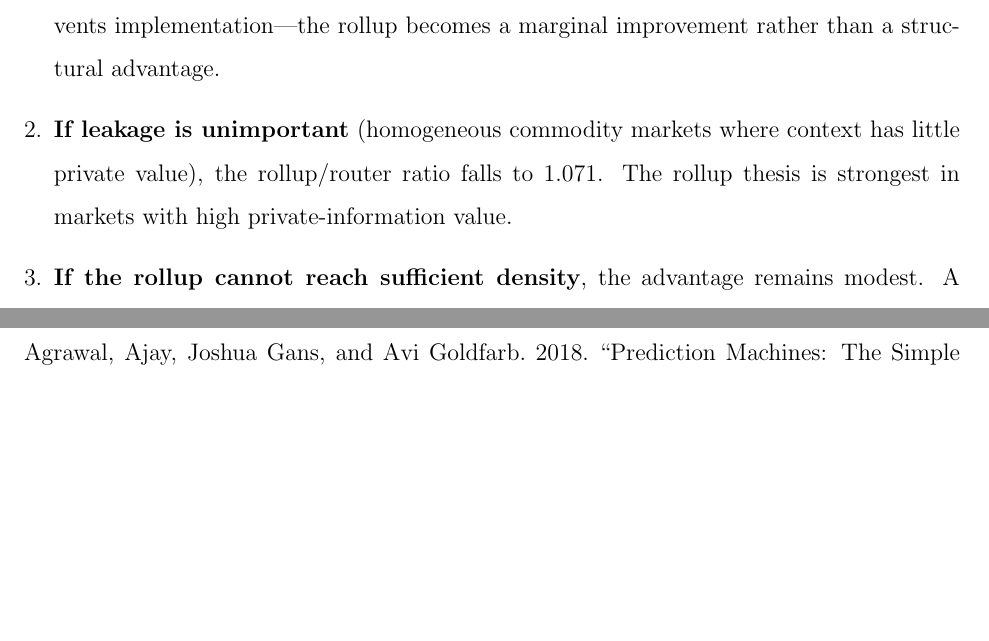
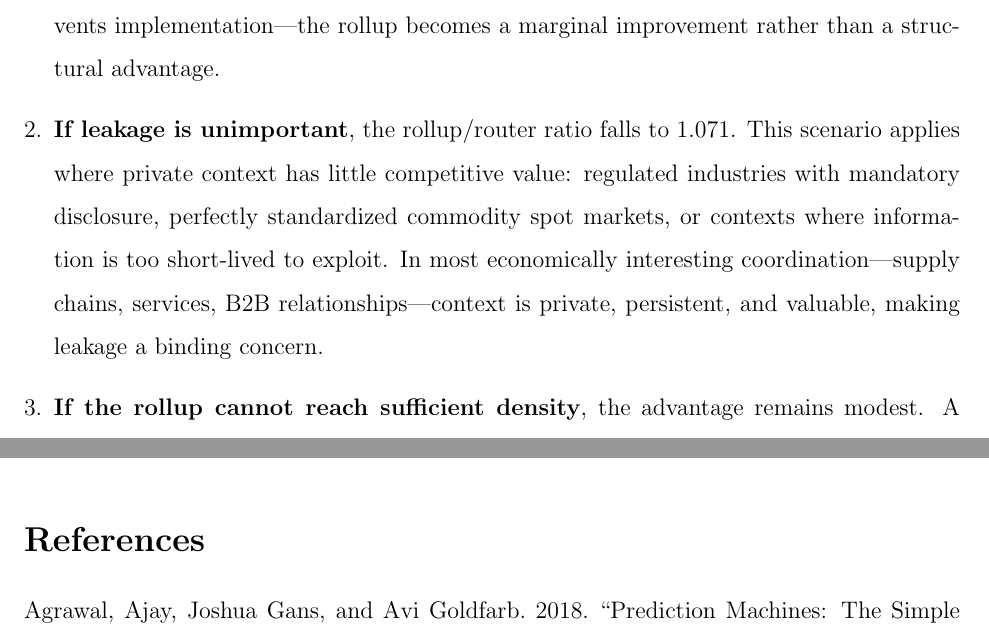
Before and after one commit to sorenlarson/against-coasean-singularity, a LaTeX paper (paper/cybernetic_arbitrage.tex): two parts of pages 35 and 38 of 39, joined at a grey line, cut so that both start at the same text, the shorter picture padded with empty space. Compiled offline with pdfLaTeX.

Commit message:
Expand leakage-unimportant examples: mandatory disclosure, standardized commodities, short-lived context. Note these are edge cases.
Co-Authored-By: Claude Opus 4.6 (1M context) <noreply@anthropic.com>

```diff
--- a/paper/cybernetic_arbitrage.tex
+++ b/paper/cybernetic_arbitrage.tex
@@ -749,7 +749,7 @@ The ablation analysis identifies the boundary conditions for rollup dominance:
 \begin{enumerate}[leftmargin=*]
 \item \textbf{Without learning transfer}, the advantage halves (ratio drops from 1.103 to 1.044). If cross-node knowledge transfer is impractical---because operations are too heterogeneous, because AI cannot extract transferable patterns, or because organizational friction prevents implementation---the rollup becomes a marginal improvement rather than a structural advantage.
 
-\item \textbf{If leakage is unimportant} (homogeneous commodity markets where context has little private value), the rollup/router ratio falls to 1.071. The rollup thesis is strongest in markets with high private-information value.
+\item \textbf{If leakage is unimportant}, the rollup/router ratio falls to 1.071. This scenario applies where private context has little competitive value: regulated industries with mandatory disclosure, perfectly standardized commodity spot markets, or contexts where information is too short-lived to exploit. In most economically interesting coordination---supply chains, services, B2B relationships---context is private, persistent, and valuable, making leakage a binding concern.
 
 \item \textbf{If the rollup cannot reach sufficient density}, the advantage remains modest. A rollup that stalls at 10--20\% ownership captures only the learning and leakage channels, missing the compounding foreclosure effects that emerge at higher density.
 \end{enumerate}
```
Also changed, not shown: paper/cybernetic_arbitrage.pdf.
